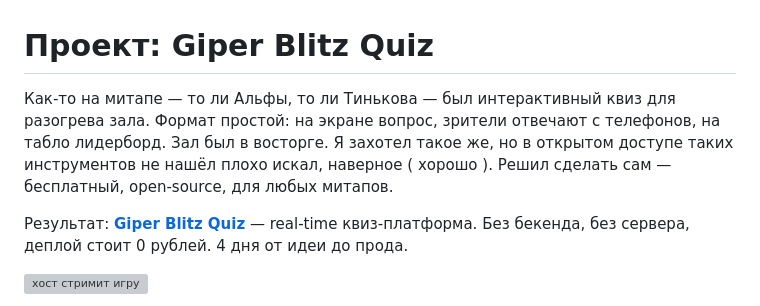
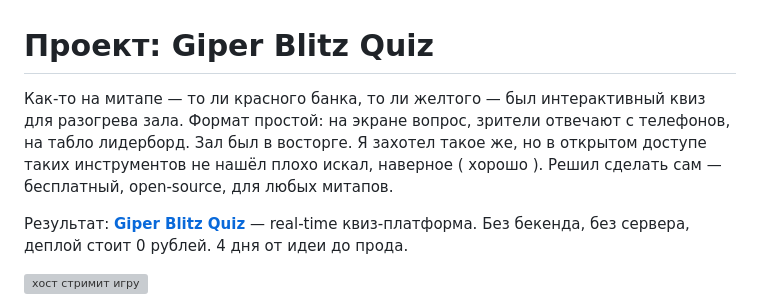
Before and after one commit to b-on-g/blitz, a Markdown page: blog/рассказ о проекте.md, the part around the change. Rendered like a GitHub page; grey boxes are pictures that could not be loaded.

Commit message:
ыва
Signed-off-by: novgorodcev.k <novgorodcev.k@rwb.ru>

```diff
--- a/blog/рассказ о проекте.md
+++ b/blog/рассказ о проекте.md
@@ -1,6 +1,6 @@
 # Проект: Giper Blitz Quiz
 
-Как-то на митапе — то ли Альфы, то ли Тинькова — был интерактивный квиз для разогрева зала. Формат простой: на экране вопрос, зрители отвечают с телефонов, на табло лидерборд. Зал был в восторге. Я захотел такое же, но в открытом доступе таких инструментов не нашёл плохо искал, наверное ( хорошо ). Решил сделать сам — бесплатный, open-source, для любых митапов.
+Как-то на митапе — то ли красного банка, то ли желтого — был интерактивный квиз для разогрева зала. Формат простой: на экране вопрос, зрители отвечают с телефонов, на табло лидерборд. Зал был в восторге. Я захотел такое же, но в открытом доступе таких инструментов не нашёл плохо искал, наверное ( хорошо ). Решил сделать сам — бесплатный, open-source, для любых митапов.
 
 Результат: **[Giper Blitz Quiz](https://b-on-g.github.io/blitz/)** — real-time квиз-платформа. Без бекенда, без сервера, деплой стоит 0 рублей. 4 дня от идеи до прода.
 
```
